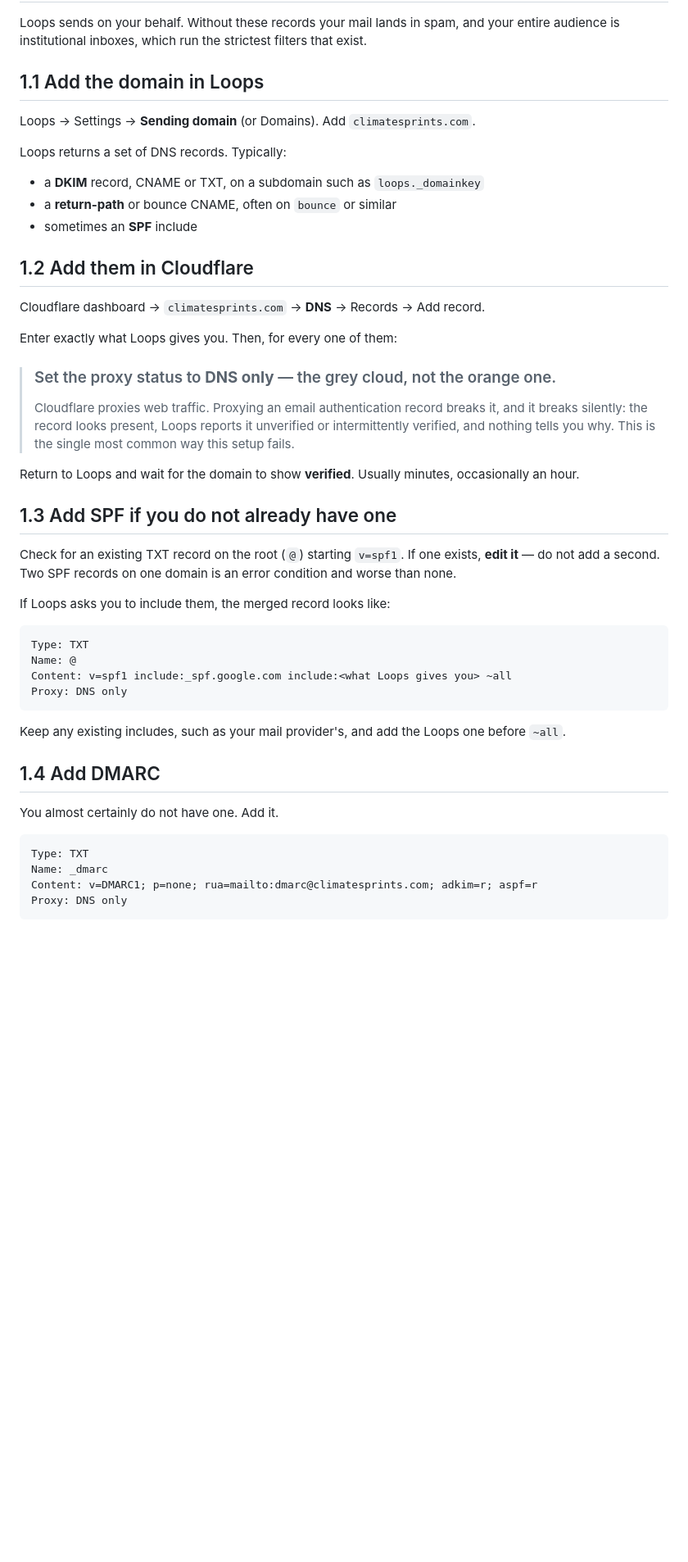
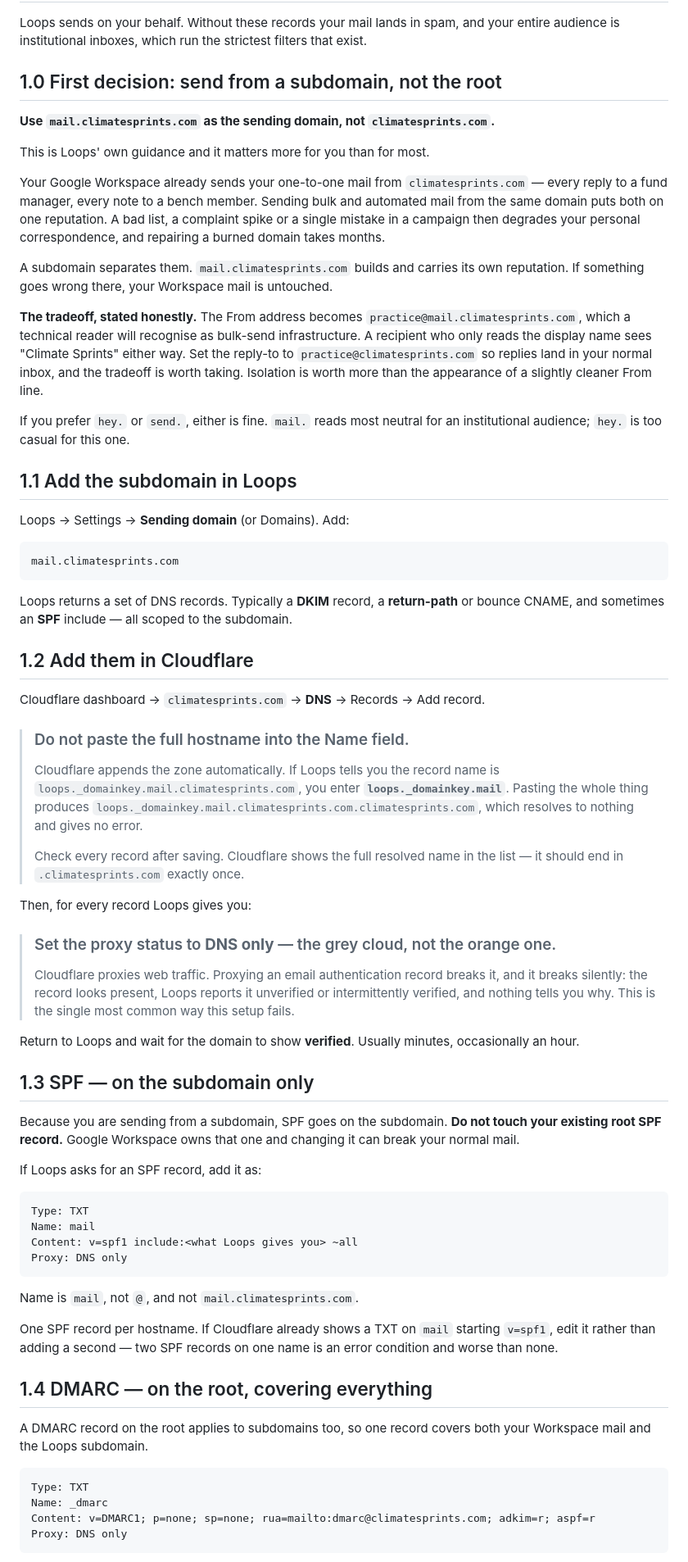
Before and after one commit to Baba1894/climate-sprints, a Markdown page: CONTACT-FORM-SETUP.md, the part around one of its changes. Shown at 82% size. Rendered like a GitHub page; blank space fills up the shorter version.

Commit message:
v18 - Loops

````diff
--- a/CONTACT-FORM-SETUP.md
+++ b/CONTACT-FORM-SETUP.md
@@ -39,21 +39,41 @@ If Loops is unreachable, steps 2 to 5 fail quietly and the visitor still reaches
 
 Loops sends on your behalf. Without these records your mail lands in spam, and your entire audience is institutional inboxes, which run the strictest filters that exist.
 
-## 1.1 Add the domain in Loops
+## 1.0 First decision: send from a subdomain, not the root
 
-Loops → Settings → **Sending domain** (or Domains). Add `climatesprints.com`.
+**Use `mail.climatesprints.com` as the sending domain, not `climatesprints.com`.**
 
-Loops returns a set of DNS records. Typically:
+This is Loops' own guidance and it matters more for you than for most.
 
-- a **DKIM** record, CNAME or TXT, on a subdomain such as `loops._domainkey`
-- a **return-path** or bounce CNAME, often on `bounce` or similar
-- sometimes an **SPF** include
+Your Google Workspace already sends your one-to-one mail from `climatesprints.com` — every reply to a fund manager, every note to a bench member. Sending bulk and automated mail from the same domain puts both on one reputation. A bad list, a complaint spike or a single mistake in a campaign then degrades your personal correspondence, and repairing a burned domain takes months.
+
+A subdomain separates them. `mail.climatesprints.com` builds and carries its own reputation. If something goes wrong there, your Workspace mail is untouched.
+
+**The tradeoff, stated honestly.** The From address becomes `practice@mail.climatesprints.com`, which a technical reader will recognise as bulk-send infrastructure. A recipient who only reads the display name sees "Climate Sprints" either way. Set the reply-to to `practice@climatesprints.com` so replies land in your normal inbox, and the tradeoff is worth taking. Isolation is worth more than the appearance of a slightly cleaner From line.
+
+If you prefer `hey.` or `send.`, either is fine. `mail.` reads most neutral for an institutional audience; `hey.` is too casual for this one.
+
+## 1.1 Add the subdomain in Loops
+
+Loops → Settings → **Sending domain** (or Domains). Add:
+
+```
+mail.climatesprints.com
+```
+
+Loops returns a set of DNS records. Typically a **DKIM** record, a **return-path** or bounce CNAME, and sometimes an **SPF** include — all scoped to the subdomain.
 
 ## 1.2 Add them in Cloudflare
 
 Cloudflare dashboard → `climatesprints.com` → **DNS** → Records → Add record.
 
-Enter exactly what Loops gives you. Then, for every one of them:
+> ### Do not paste the full hostname into the Name field.
+>
+> Cloudflare appends the zone automatically. If Loops tells you the record name is `loops._domainkey.mail.climatesprints.com`, you enter **`loops._domainkey.mail`**. Pasting the whole thing produces `loops._domainkey.mail.climatesprints.com.climatesprints.com`, which resolves to nothing and gives no error.
+>
+> Check every record after saving. Cloudflare shows the full resolved name in the list — it should end in `.climatesprints.com` exactly once.
+
+Then, for every record Loops gives you:
 
 > ### Set the proxy status to **DNS only** — the grey cloud, not the orange one.
 >
@@ -61,29 +81,31 @@ Enter exactly what Loops gives you. Then, for every one of them:
 
 Return to Loops and wait for the domain to show **verified**. Usually minutes, occasionally an hour.
 
-## 1.3 Add SPF if you do not already have one
+## 1.3 SPF — on the subdomain only
 
-Check for an existing TXT record on the root (`@`) starting `v=spf1`. If one exists, **edit it** — do not add a second. Two SPF records on one domain is an error condition and worse than none.
+Because you are sending from a subdomain, SPF goes on the subdomain. **Do not touch your existing root SPF record.** Google Workspace owns that one and changing it can break your normal mail.
 
-If Loops asks you to include them, the merged record looks like:
+If Loops asks for an SPF record, add it as:
 
 ```
 Type: TXT
-Name: @
-Content: v=spf1 include:_spf.google.com include:<what Loops gives you> ~all
+Name: mail
+Content: v=spf1 include:<what Loops gives you> ~all
 Proxy: DNS only
 ```
 
-Keep any existing includes, such as your mail provider's, and add the Loops one before `~all`.
+Name is `mail`, not `@`, and not `mail.climatesprints.com`.
 
-## 1.4 Add DMARC
+One SPF record per hostname. If Cloudflare already shows a TXT on `mail` starting `v=spf1`, edit it rather than adding a second — two SPF records on one name is an error condition and worse than none.
 
-You almost certainly do not have one. Add it.
+## 1.4 DMARC — on the root, covering everything
+
+A DMARC record on the root applies to subdomains too, so one record covers both your Workspace mail and the Loops subdomain.
 
 ```
 Type: TXT
 Name: _dmarc
-Content: v=DMARC1; p=none; rua=mailto:dmarc@climatesprints.com; adkim=r; aspf=r
+Content: v=DMARC1; p=none; sp=none; rua=mailto:dmarc@climatesprints.com; adkim=r; aspf=r
 Proxy: DNS only
 ```
 
````
Also changed, not shown: other parts of CONTACT-FORM-SETUP.md (+30 -10 lines).
